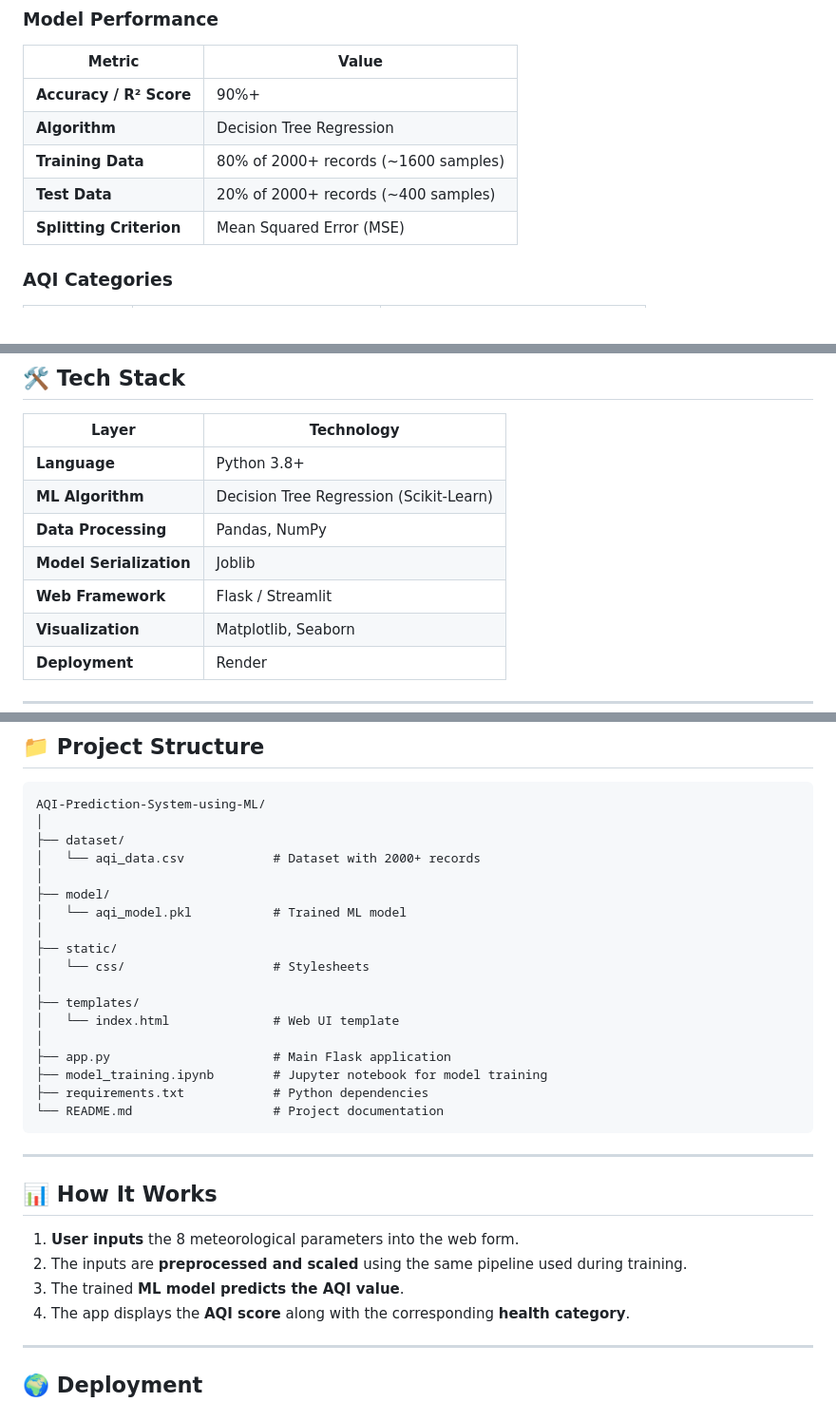
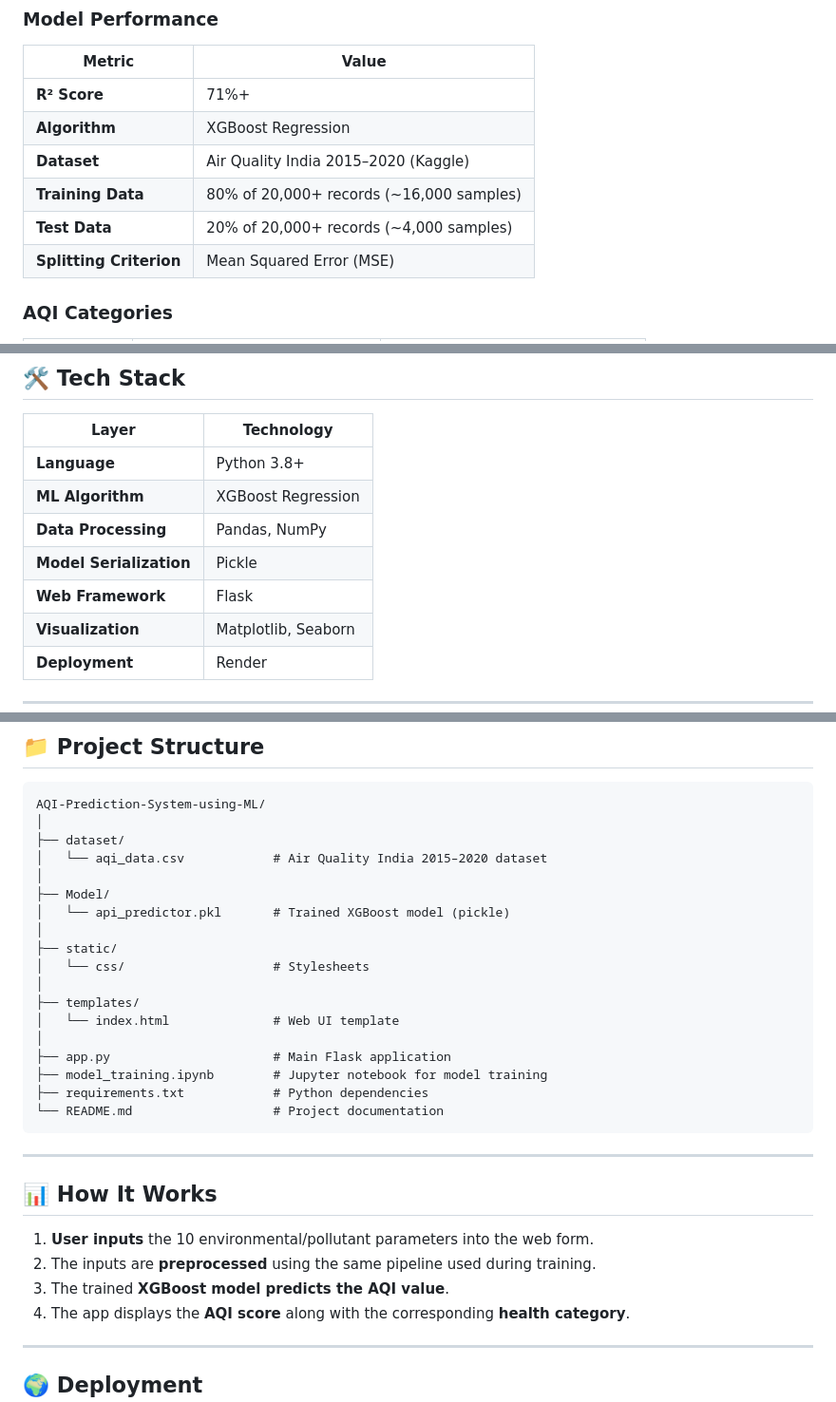
Before and after one commit to HackStreetBoy11/AqiPrediction, a Markdown page: README.md, 3 parts joined by grey strips. Shown at 95% size. GitHub-like rendering.

```diff
--- a/README.md
+++ b/README.md
@@ -154,10 +167,11 @@ Raw Input Features (T, TM, Tm, SLP, H, VV, V, VM)
 
 | Metric | Value |
 |---|---|
-| **Accuracy / R² Score** | 90%+ |
-| **Algorithm** | Decision Tree Regression |
-| **Training Data** | 80% of 2000+ records (~1600 samples) |
-| **Test Data** | 20% of 2000+ records (~400 samples) |
+| **R² Score** | 71%+ |
+| **Algorithm** | XGBoost Regression |
+| **Dataset** | Air Quality India 2015–2020 (Kaggle) |
+| **Training Data** | 80% of 20,000+ records (~16,000 samples) |
+| **Test Data** | 20% of 20,000+ records (~4,000 samples) |
 | **Splitting Criterion** | Mean Squared Error (MSE) |
 
 ### AQI Categories
@@ -178,10 +192,10 @@ Raw Input Features (T, TM, Tm, SLP, H, VV, V, VM)
 | Layer | Technology |
 |---|---|
 | **Language** | Python 3.8+ |
-| **ML Algorithm** | Decision Tree Regression (Scikit-Learn) |
+| **ML Algorithm** | XGBoost Regression |
 | **Data Processing** | Pandas, NumPy |
-| **Model Serialization** | Joblib |
-| **Web Framework** | Flask / Streamlit |
+| **Model Serialization** | Pickle |
+| **Web Framework** | Flask |
 | **Visualization** | Matplotlib, Seaborn |
 | **Deployment** | Render |
 
@@ -224,10 +238,10 @@ Open your browser and go to: `http://localhost:5000`
 AQI-Prediction-System-using-ML/
 │
 ├── dataset/
-│   └── aqi_data.csv            # Dataset with 2000+ records
+│   └── aqi_data.csv            # Air Quality India 2015–2020 dataset
 │
-├── model/
-│   └── aqi_model.pkl           # Trained ML model
+├── Model/
+│   └── api_predictor.pkl       # Trained XGBoost model (pickle)
 │
 ├── static/
 │   └── css/                    # Stylesheets
@@ -245,9 +259,9 @@ AQI-Prediction-System-using-ML/
 
 ## 📊 How It Works
 
-1. **User inputs** the 8 meteorological parameters into the web form.
-2. The inputs are **preprocessed and scaled** using the same pipeline used during training.
-3. The trained **ML model predicts the AQI value**.
+1. **User inputs** the 10 environmental/pollutant parameters into the web form.
+2. The inputs are **preprocessed** using the same pipeline used during training.
+3. The trained **XGBoost model predicts the AQI value**.
 4. The app displays the **AQI score** along with the corresponding **health category**.
 
 ---
```
Also changed, not shown: other parts of README.md (+69 -56 lines).
